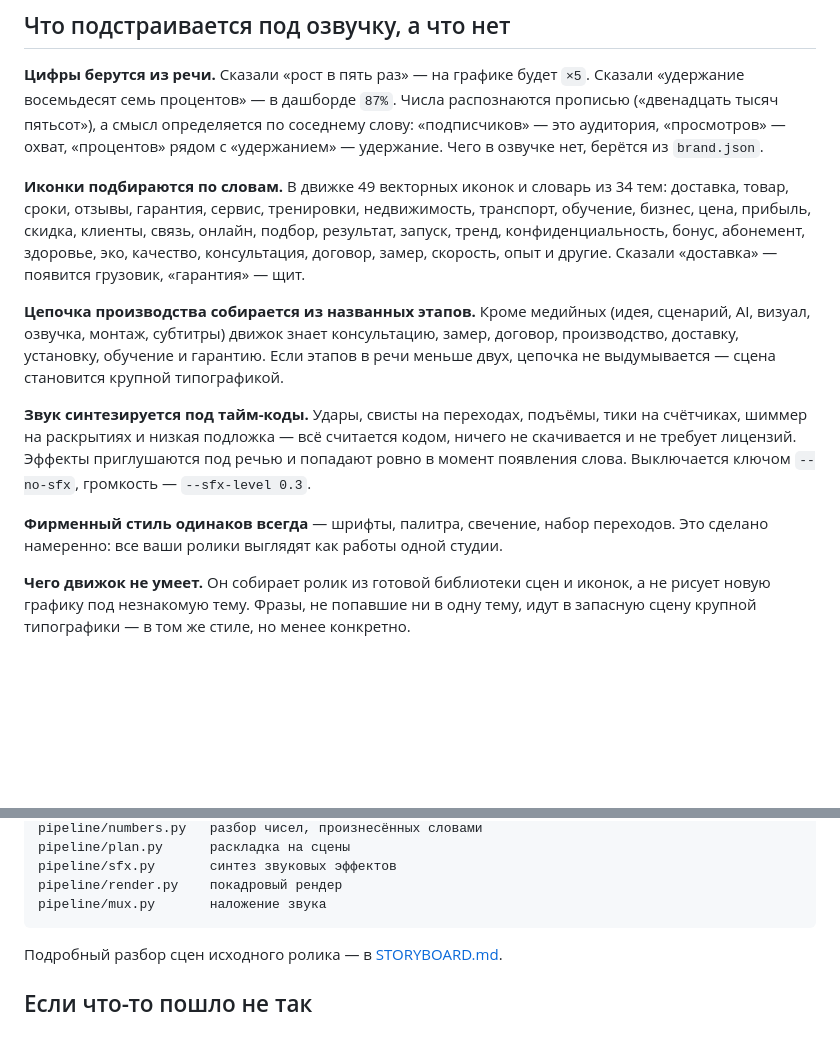
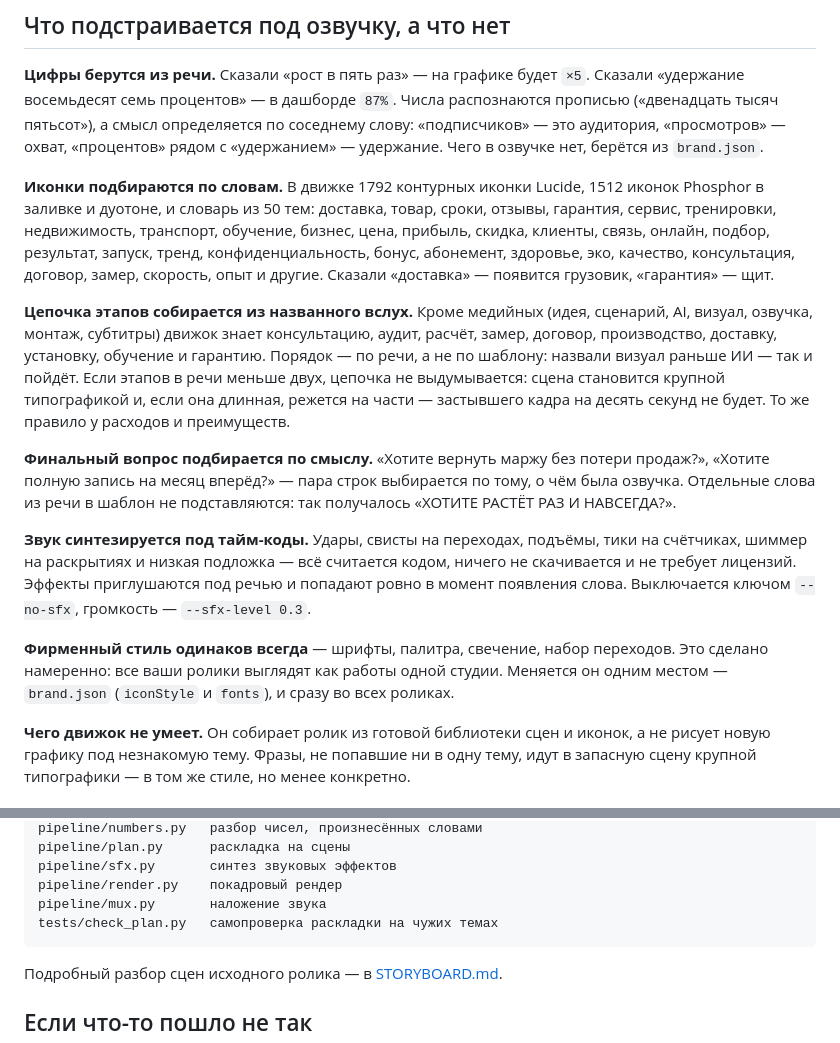
Before and after one commit to ibri95989-hash/cyber_unit_economy_app.py, a Markdown page: reels_video/README.md, 2 parts joined by grey strips. Drawn GitHub-style; blank space fills up the shorter version.

Commit message:
README: новые этапы, финальный вопрос и самопроверка раскладки
Co-Authored-By: Claude Opus 5 <noreply@anthropic.com>
Claude-Session: https://claude.ai/code/session_01AeiMnV5qVrA9YMcuDJffpx

````diff
--- a/reels_video/README.md
+++ b/reels_video/README.md
@@ -167,18 +167,27 @@ python make_reel.py voice.mp3 --crf 26 --preset veryfast --fps 24
 «процентов» рядом с «удержанием» — удержание. Чего в озвучке нет, берётся
 из `brand.json`.
 
-**Иконки подбираются по словам.** В движке 49 векторных иконок и словарь
-из 34 тем: доставка, товар, сроки, отзывы, гарантия, сервис, тренировки,
+**Иконки подбираются по словам.** В движке 1792 контурных иконки Lucide,
+1512 иконок Phosphor в заливке и дуотоне, и словарь
+из 50 тем: доставка, товар, сроки, отзывы, гарантия, сервис, тренировки,
 недвижимость, транспорт, обучение, бизнес, цена, прибыль, скидка, клиенты,
 связь, онлайн, подбор, результат, запуск, тренд, конфиденциальность, бонус,
 абонемент, здоровье, эко, качество, консультация, договор, замер, скорость,
 опыт и другие. Сказали «доставка» — появится грузовик, «гарантия» — щит.
 
-**Цепочка производства собирается из названных этапов.** Кроме медийных
+**Цепочка этапов собирается из названного вслух.** Кроме медийных
 (идея, сценарий, AI, визуал, озвучка, монтаж, субтитры) движок знает
-консультацию, замер, договор, производство, доставку, установку, обучение
-и гарантию. Если этапов в речи меньше двух, цепочка не выдумывается —
-сцена становится крупной типографикой.
+консультацию, аудит, расчёт, замер, договор, производство, доставку,
+установку, обучение и гарантию. Порядок — по речи, а не по шаблону:
+назвали визуал раньше ИИ — так и пойдёт. Если этапов в речи меньше двух,
+цепочка не выдумывается: сцена становится крупной типографикой и, если
+она длинная, режется на части — застывшего кадра на десять секунд не будет.
+То же правило у расходов и преимуществ.
+
+**Финальный вопрос подбирается по смыслу.** «Хотите вернуть маржу без
+потери продаж?», «Хотите полную запись на месяц вперёд?» — пара строк
+выбирается по тому, о чём была озвучка. Отдельные слова из речи в шаблон
+не подставляются: так получалось «ХОТИТЕ РАСТЁТ РАЗ И НАВСЕГДА?».
 
 **Звук синтезируется под тайм-коды.** Удары, свисты на переходах, подъёмы,
 тики на счётчиках, шиммер на раскрытиях и низкая подложка — всё считается
@@ -188,7 +197,8 @@ python make_reel.py voice.mp3 --crf 26 --preset veryfast --fps 24
 
 **Фирменный стиль одинаков всегда** — шрифты, палитра, свечение, набор
 переходов. Это сделано намеренно: все ваши ролики выглядят как работы
-одной студии.
+одной студии. Меняется он одним местом — `brand.json` (`iconStyle`
+и `fonts`), и сразу во всех роликах.
 
 **Чего движок не умеет.** Он собирает ролик из готовой библиотеки сцен
 и иконок, а не рисует новую графику под незнакомую тему. Фразы, не попавшие
@@ -333,6 +343,7 @@ pipeline/plan.py      раскладка на сцены
 pipeline/sfx.py       синтез звуковых эффектов
 pipeline/render.py    покадровый рендер
 pipeline/mux.py       наложение звука
+tests/check_plan.py   самопроверка раскладки на чужих темах
 ```
 
 Подробный разбор сцен исходного ролика — в [STORYBOARD.md](STORYBOARD.md).
````
